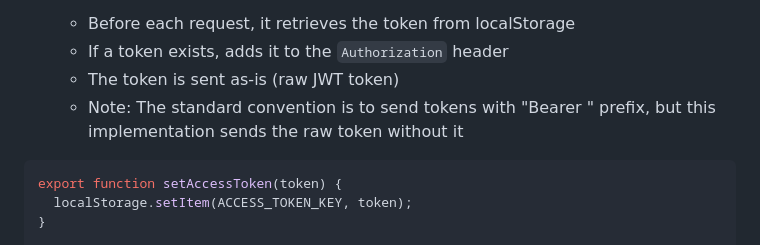
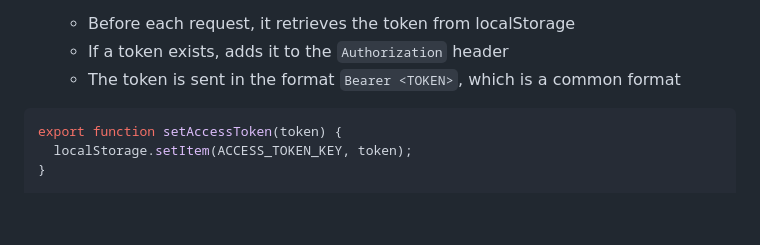
Before and after one commit to Kaltsoon/spring-boot-vite-example, a Markdown page: authentication-flow.md, the part around the change. GitHub-like rendering; blank space fills up the shorter version.

Commit message:
Modify token format to include 'Bearer' prefix
Updated the token format in the Request Interceptor section to include the 'Bearer' prefix.

````diff
--- a/authentication-flow.md
+++ b/authentication-flow.md
@@ -72,8 +72,7 @@ The API client handles token storage and automatic inclusion in requests:
 3. **Request Interceptor**: An Axios interceptor automatically adds the token to all requests
    - Before each request, it retrieves the token from localStorage
    - If a token exists, adds it to the `Authorization` header
-   - The token is sent as-is (raw JWT token)
-   - Note: The standard convention is to send tokens with "Bearer " prefix, but this implementation sends the raw token without it
+   - The token is sent in the format `Bearer <TOKEN>`, which is a common format
 
 ```javascript
 export function setAccessToken(token) {
````
